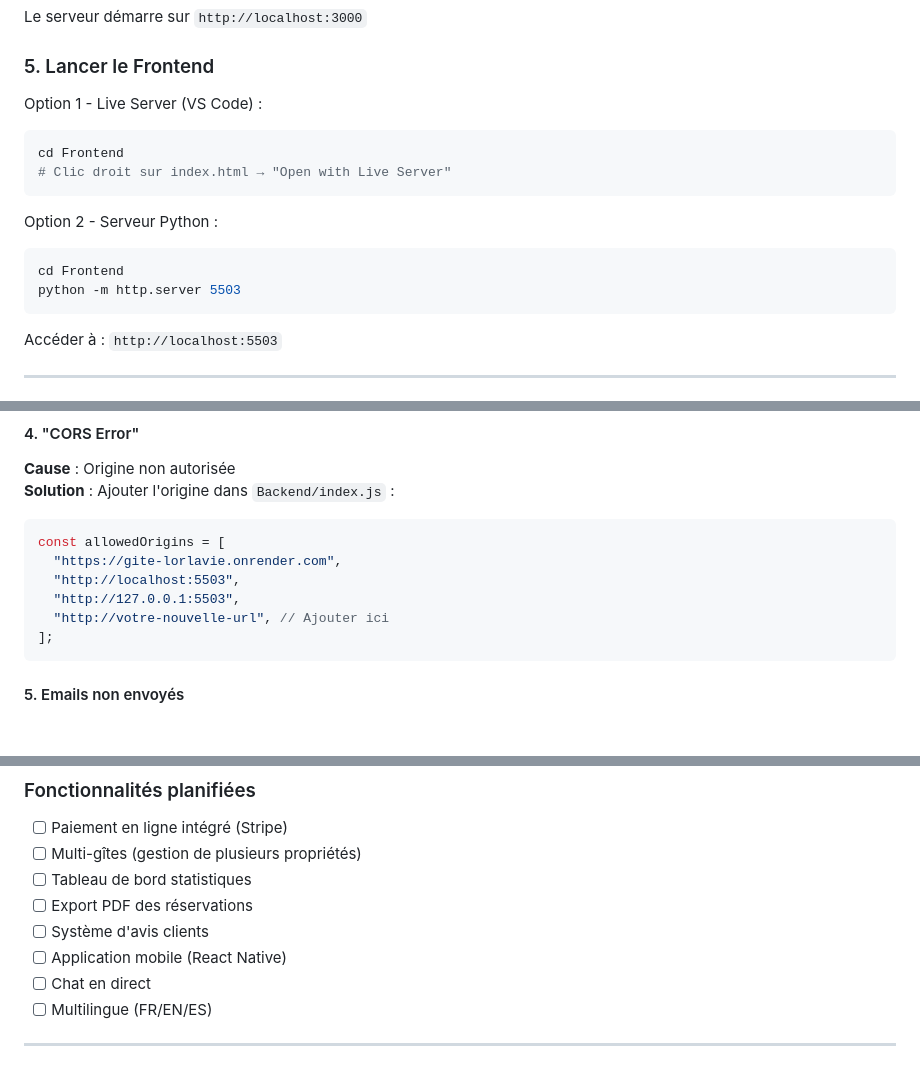
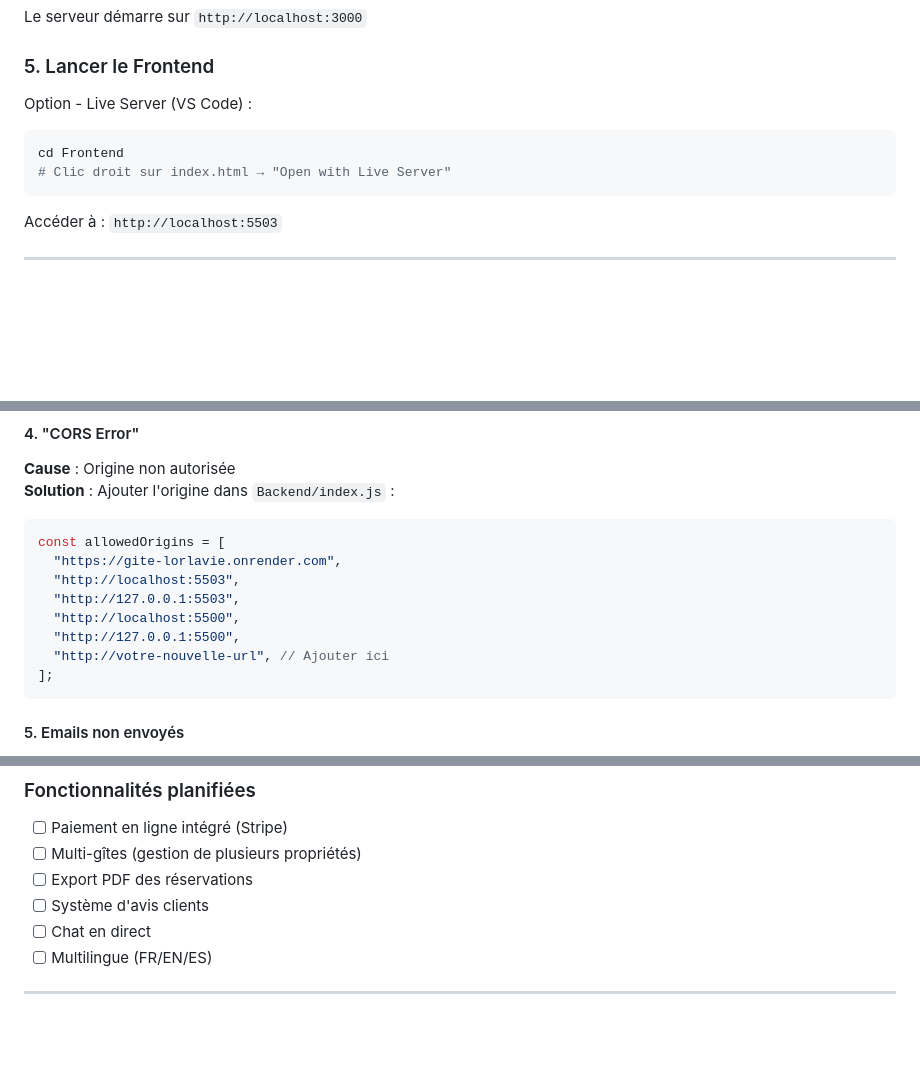
Before and after one commit to LaureLavie/gite_Lorlavie, a Markdown page: README.md, 3 parts joined by grey strips. GitHub-like rendering; blank space fills up the shorter version.

````diff
--- a/README.md
+++ b/README.md
@@ -79,18 +79,11 @@ Le serveur démarre sur `http://localhost:3000`
 
 ### 5. Lancer le Frontend
 
-Option 1 - Live Server (VS Code) :
+Option - Live Server (VS Code) :
 
 ```bash
 cd Frontend
 # Clic droit sur index.html → "Open with Live Server"
-```
-
-Option 2 - Serveur Python :
-
-```bash
-cd Frontend
-python -m http.server 5503
 ```
 
 Accéder à : `http://localhost:5503`
@@ -372,6 +325,8 @@ const allowedOrigins = [
   "https://gite-lorlavie.onrender.com",
   "http://localhost:5503",
   "http://127.0.0.1:5503",
+  "http://localhost:5500",
+  "http://127.0.0.1:5500",
   "http://votre-nouvelle-url", // Ajouter ici
 ];
 ```
@@ -588,10 +544,8 @@ NODE_ENV=production
 
 - [ ] Paiement en ligne intégré (Stripe)
 - [ ] Multi-gîtes (gestion de plusieurs propriétés)
-- [ ] Tableau de bord statistiques
 - [ ] Export PDF des réservations
 - [ ] Système d'avis clients
-- [ ] Application mobile (React Native)
 - [ ] Chat en direct
 - [ ] Multilingue (FR/EN/ES)
 
````
Also changed, not shown: other parts of README.md (+5 -45 lines).
